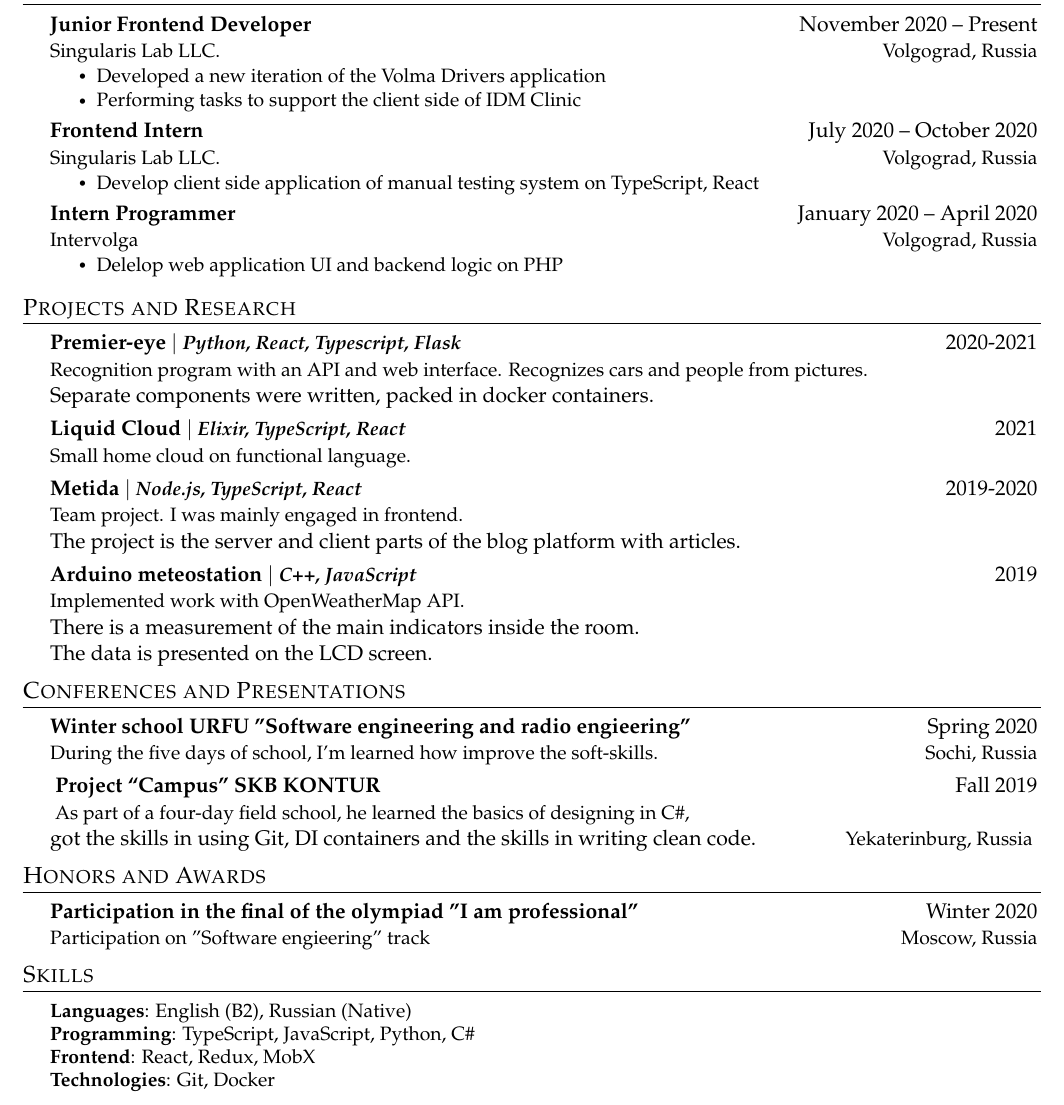
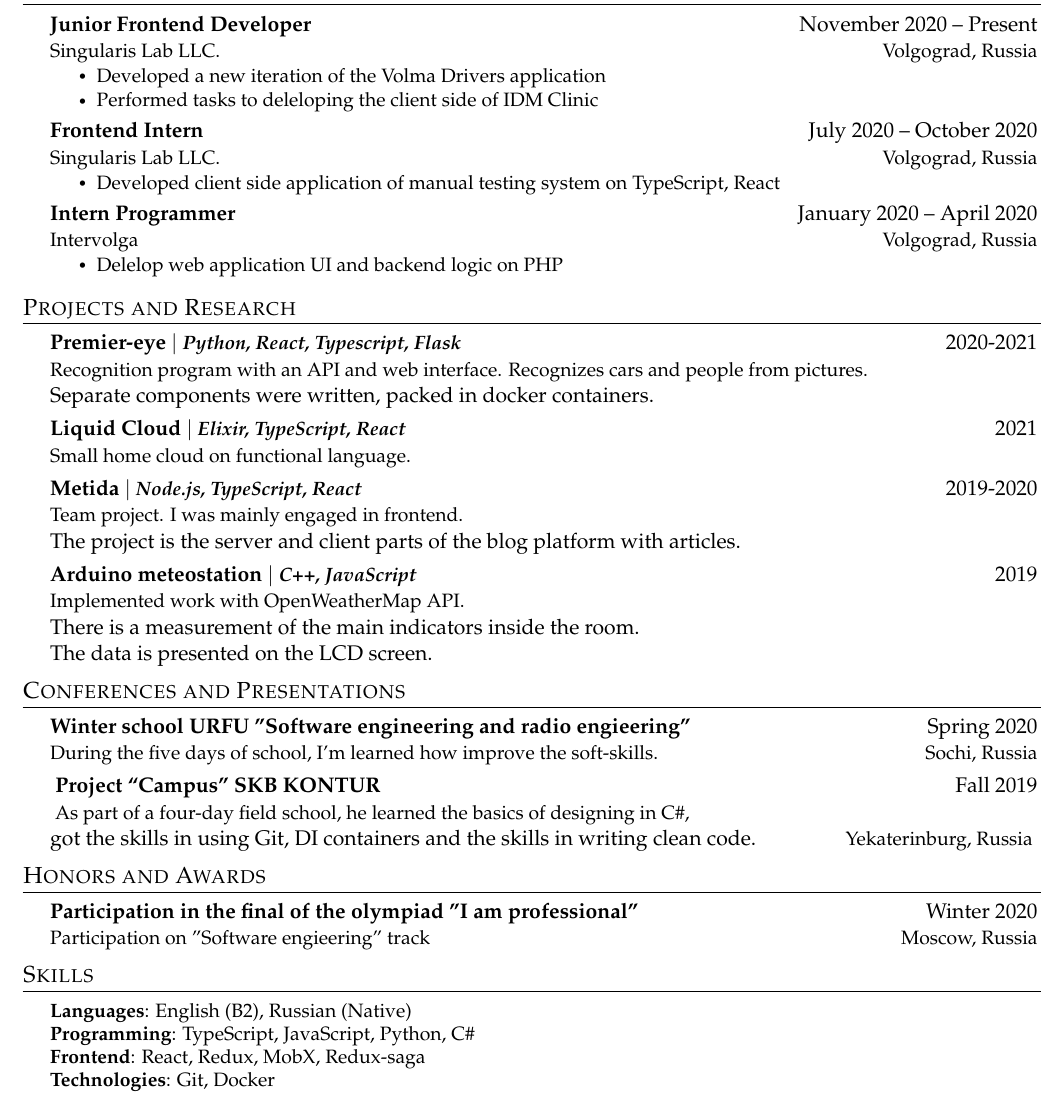
Before and after one commit to Sapfir0/CV, a LaTeX document (src/main.tex): part of the page, cut so that both start at the same text. Compiled offline with pdfLaTeX.

Commit message:
Поправил описание работы

```diff
--- a/src/main.tex
+++ b/src/main.tex
@@ -190,13 +190,13 @@ are seeking
       {Singularis Lab LLC.}{Volgograd, Russia}
       \CVItemListStart
         \CVItem{Developed a new iteration of the Volma Drivers application}
-        \CVItem{Performing tasks to support the client side of IDM Clinic}
+        \CVItem{Performed tasks to deleloping the client side of IDM Clinic}
       \CVItemListEnd
     \CVSubheading
       {Frontend Intern}{July 2020 -- October 2020}
       {Singularis Lab LLC.}{Volgograd, Russia}
       \CVItemListStart
-        \CVItem{Develop client side application of manual testing system on TypeScript, React}
+        \CVItem{Developed client side application of manual testing system on TypeScript, React}
     \CVItemListEnd
     \CVSubheading
       {Intern Programmer}{January 2020 -- April 2020}
@@ -279,7 +279,7 @@ recommends.
     \small{\item{
      \textbf{Languages}{: English (B2), Russian (Native) } \\
      \textbf{Programming}{: TypeScript, JavaScript, Python, C\# } \\
-     \textbf{Frontend}{: React, Redux, MobX } \\
+     \textbf{Frontend}{: React, Redux, MobX, Redux-saga } \\
      \textbf{Technologies}{: Git, Docker } \\
     }}
  \end{itemize}
```
